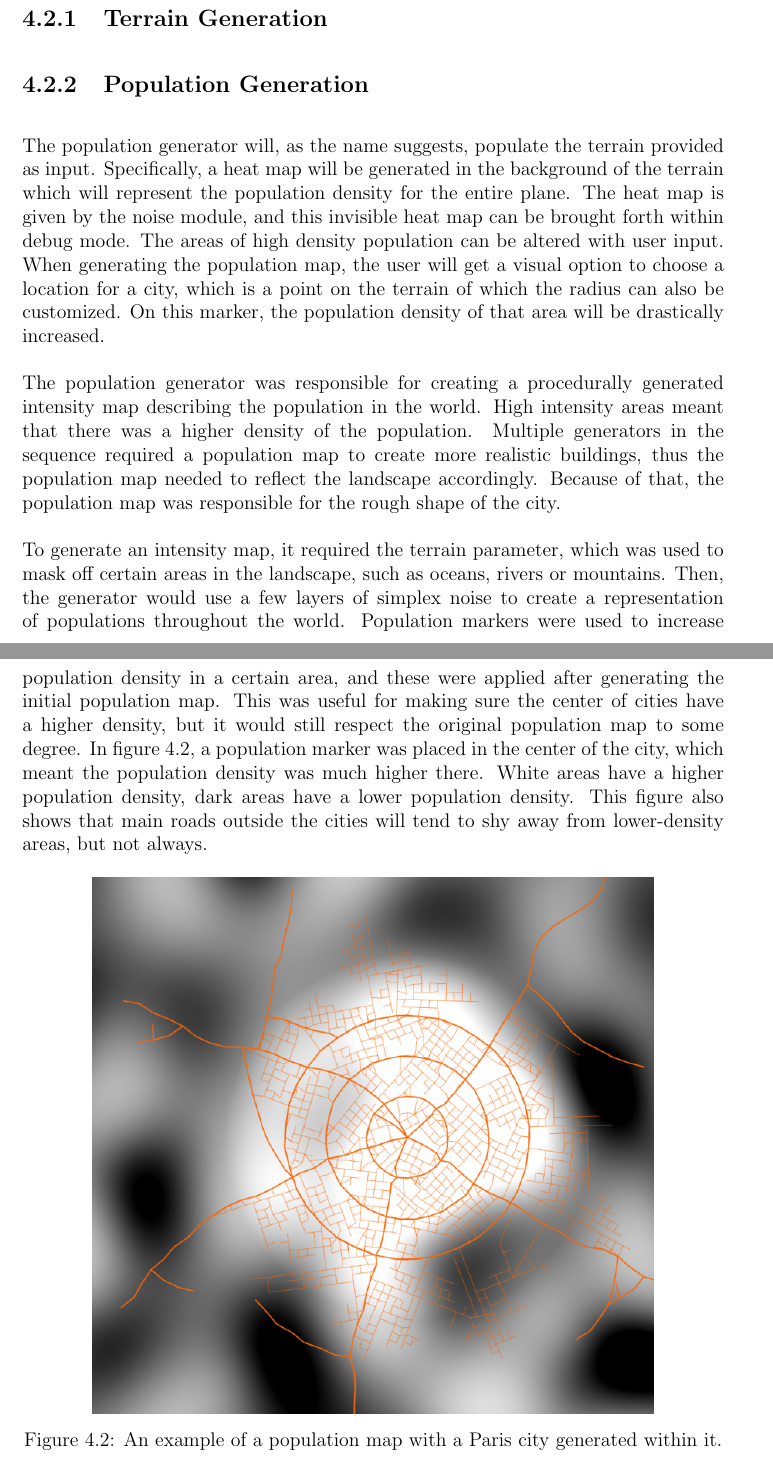
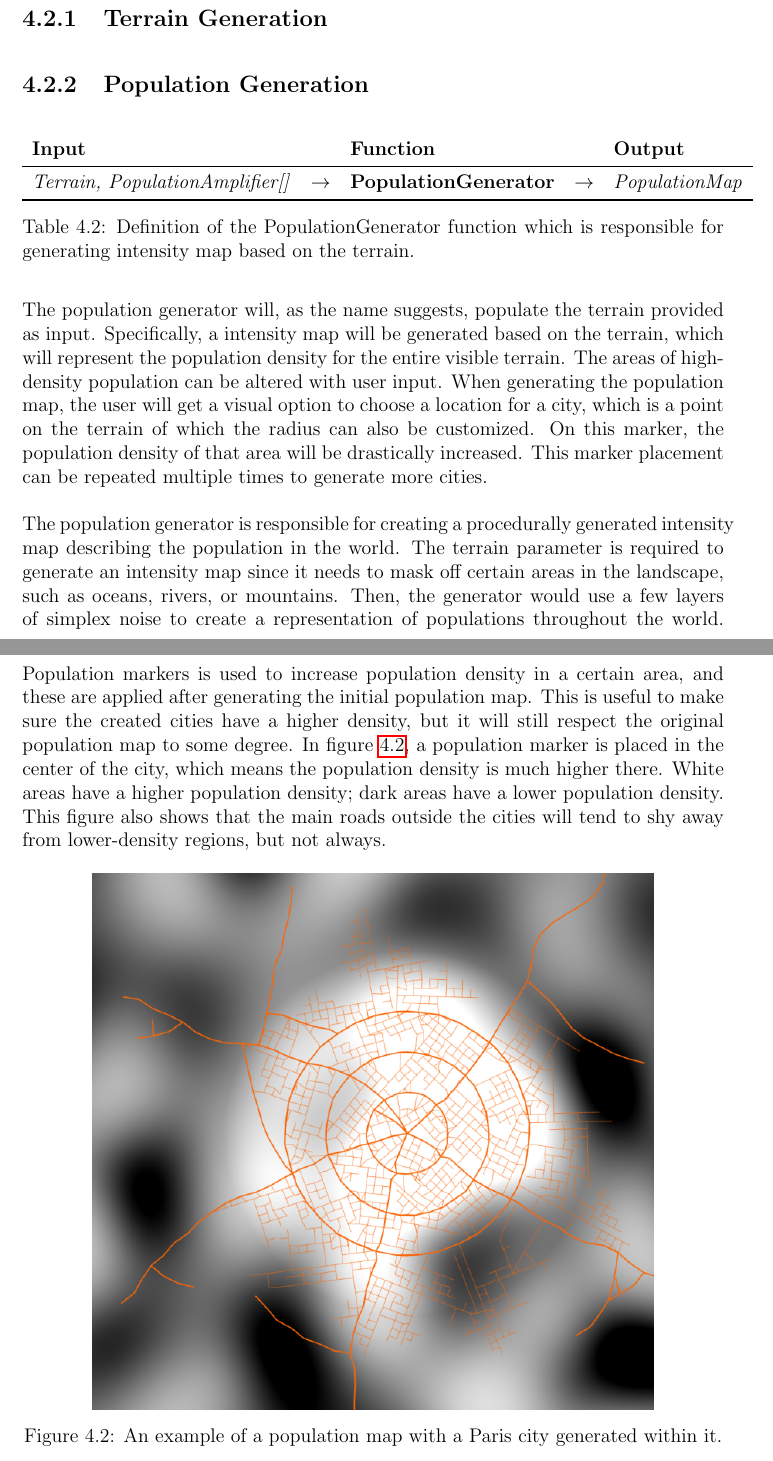
Before and after one commit to DATX02-20-02/Report, a LaTeX thesis (main.tex, which reads tex/methods/problem/population.tex): two parts of pages 33 and 34 of 50, joined at a grey line, cut so that both start at the same text. Compiled offline with pdfLaTeX.

Commit message:
Adjust according to feedback

```diff
--- a/tex/methods/problem/population.tex
+++ b/tex/methods/problem/population.tex
@@ -1,22 +1,33 @@
 \subsection{Population Generation}
 
-The population generator will, as the name suggests, populate the terrain provided as input. Specifically, a heat map will be generated in the background of the terrain which will represent the population density for the entire plane.
-The heat map is given by the noise module, and this invisible heat map can be brought forth within debug mode.
-The areas of high density population can be altered with user input.
+\begin{table}[H]
+  \centering
+  \begin{tabular}{lllll}
+    \textbf{Input}                           &               & \textbf{Function}            &               & \textbf{Output}         \\
+    \midrule
+    \textit{Terrain, PopulationAmplifier[]}      & $\rightarrow$ & \textbf{PopulationGenerator}      & $\rightarrow$ & \textit{PopulationMap}        \\
+    \bottomrule
+  \end{tabular}
+
+  \caption{Definition of the PopulationGenerator function which is responsible for generating intensity map based on the terrain.}
+  \label{table:popgen}
+\end{table}
+\vspace{-0.4cm} % Mimic spacing below figures
+
+The population generator will, as the name suggests, populate the terrain provided as input. Specifically, a intensity map will be generated based on the terrain, which will represent the population density for the entire visible terrain.
+The areas of high-density population can be altered with user input.
 When generating the population map, the user will get a visual option to choose a location for a city, which is a point on the terrain of which the radius can also be customized.
 On this marker, the population density of that area will be drastically increased.
+This marker placement can be repeated multiple times to generate more cities.
 
-The population generator was responsible for creating a procedurally generated intensity map describing the population in the world.
-High intensity areas meant that there was a higher density of the population.
-Multiple generators in the sequence required a population map to create more realistic buildings, thus the population map needed to reflect the landscape accordingly.
-Because of that, the population map was responsible for the rough shape of the city.
+The population generator is responsible for creating a procedurally generated intensity map describing the population in the world.
+The terrain parameter is required to generate an intensity map since it needs to mask off certain areas in the landscape, such as oceans, rivers, or mountains.
+Then, the generator would use a few layers of simplex noise to create a representation of populations throughout the world.
+Population markers is used to increase population density in a certain area, and these are applied after generating the initial population map.
+This is useful to make sure the created cities have a higher density, but it will still respect the original population map to some degree.
+In figure \ref{fig:population density}, a population marker is placed in the center of the city, which means the population density is much higher there.
+White areas have a higher population density; dark areas have a lower population density. This figure also shows that the main roads outside the cities will tend to shy away from lower-density regions, but not always.
 
-To generate an intensity map, it required the terrain parameter, which was used to mask off certain areas in the landscape, such as oceans, rivers or mountains.
-Then, the generator would use a few layers of simplex noise to create a representation of populations throughout the world.
-Population markers were used to increase population density in a certain area, and these were applied after generating the initial population map.
-This was useful for making sure the center of cities have a higher density, but it would still respect the original population map to some degree.
-In figure 4.2, a population marker was placed in the center of the city, which meant the population density was much higher there.
-White areas have a higher population density, dark areas have a lower population density. This figure also shows that main roads outside the cities will tend to shy away from lower-density areas, but not always.
 
 \begin{figure}[h!]
   \centering
```
